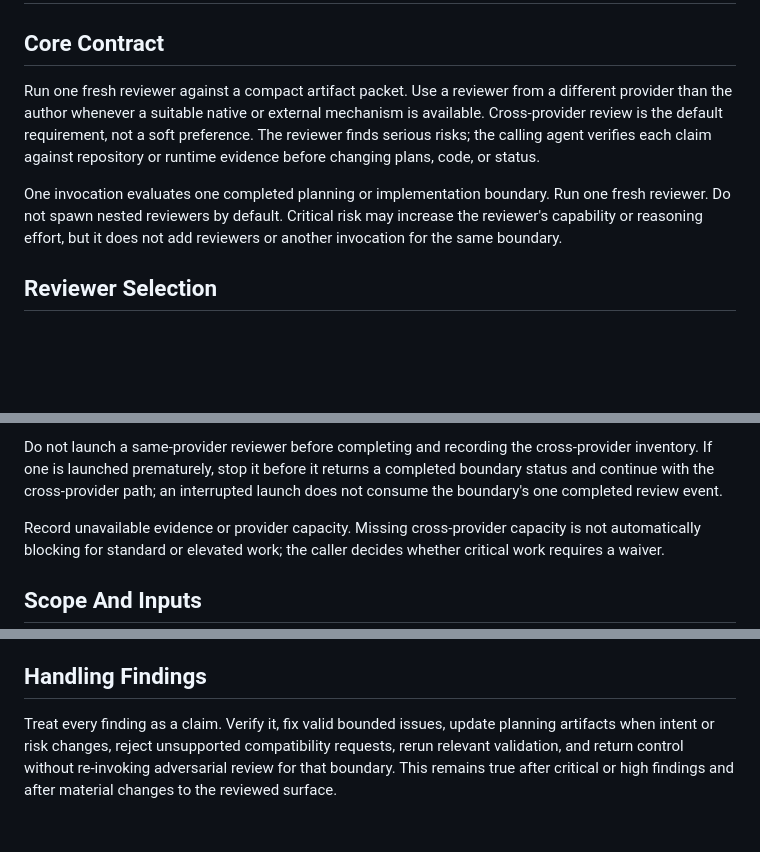
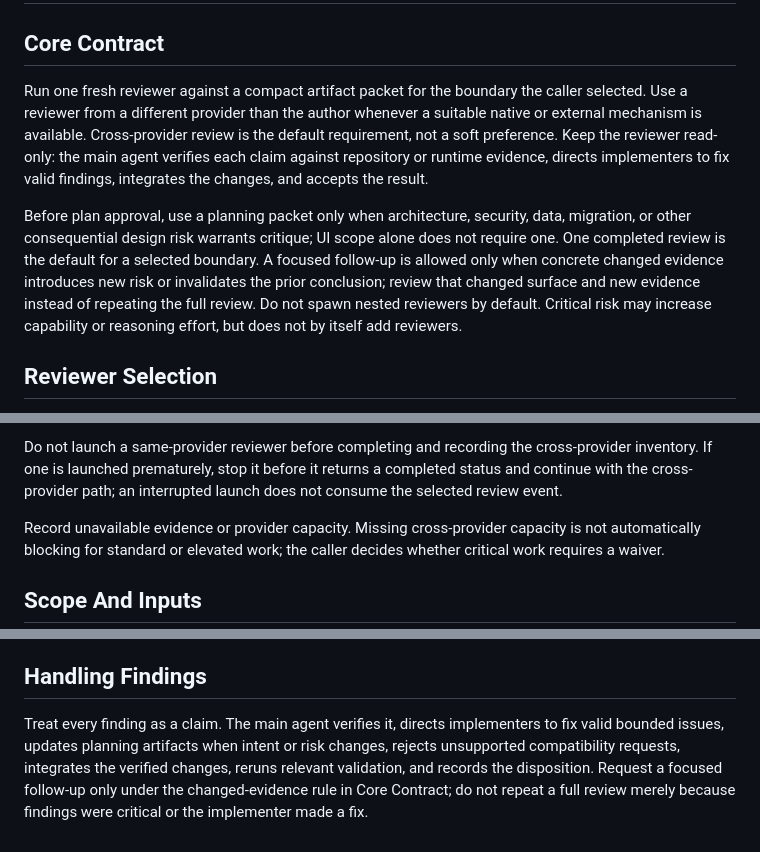
Before and after one commit to kellen-miller/skills, a Markdown page: adversarial-review/SKILL.md, 3 parts joined by grey strips. GitHub-like rendering; blank space fills up the shorter version.

Commit message:
docs(workflow): bound frontend reviews

```diff
--- a/adversarial-review/SKILL.md
+++ b/adversarial-review/SKILL.md
@@ -11,17 +11,23 @@ description: >-
 
 ## Core Contract
 
-Run one fresh reviewer against a compact artifact packet. Use a reviewer from a
-different provider than the author whenever a suitable native or external
-mechanism is available. Cross-provider review is the default requirement, not
-a soft preference. The reviewer finds serious risks; the calling agent verifies
-each claim against repository or runtime evidence before changing plans, code,
-or status.
+Run one fresh reviewer against a compact artifact packet for the boundary the
+caller selected. Use a reviewer from a different provider than the author
+whenever a suitable native or external mechanism is available. Cross-provider
+review is the default requirement, not a soft preference. Keep the reviewer
+read-only: the main agent verifies each claim against repository or runtime
+evidence, directs implementers to fix valid findings, integrates the changes,
+and accepts the result.
 
-One invocation evaluates one completed planning or implementation boundary. Run one fresh reviewer.
-Do not spawn nested reviewers by default. Critical risk may increase the
-reviewer's capability or reasoning effort, but it does not add reviewers or
-another invocation for the same boundary.
+Before plan approval, use a planning packet only when architecture, security,
+data, migration, or other consequential design risk warrants critique; UI scope
+alone does not require one. One completed review is the default for a selected
+boundary. A
+focused follow-up is allowed only when concrete changed evidence introduces
+new risk or invalidates the prior conclusion; review that changed surface and
+new evidence instead of repeating the full review. Do not spawn nested
+reviewers by default. Critical risk may increase capability or reasoning
+effort, but does not by itself add reviewers.
 
 ## Reviewer Selection
 
@@ -41,9 +47,8 @@ another invocation for the same boundary.
 
 Do not launch a same-provider reviewer before completing and recording the
 cross-provider inventory. If one is launched prematurely, stop it before it
-returns a completed boundary status and continue with the cross-provider path;
-an interrupted launch does not consume the boundary's one completed review
-event.
+returns a completed status and continue with the cross-provider path; an
+interrupted launch does not consume the selected review event.
 
 Record unavailable evidence or provider capacity. Missing cross-provider
 capacity is not automatically blocking for standard or elevated work; the
@@ -119,8 +124,10 @@ when possible as an audit trail.
 
 ## Handling Findings
 
-Treat every finding as a claim. Verify it, fix valid bounded issues, update
-planning artifacts when intent or risk changes, reject unsupported compatibility
-requests, rerun relevant validation, and return control without re-invoking adversarial review for that boundary.
-This remains true after critical or high findings and after material changes to
-the reviewed surface.
+Treat every finding as a claim. The main agent verifies it, directs
+implementers to fix valid bounded issues, updates planning artifacts when
+intent or risk changes, rejects unsupported compatibility requests, integrates
+the verified changes, reruns relevant validation, and records the disposition.
+Request a focused follow-up only under the changed-evidence rule in Core
+Contract; do not repeat a full review merely because findings were critical or
+the implementer made a fix.
```
Also changed, not shown: frontend-design/SKILL.md (+32 -26 lines).
